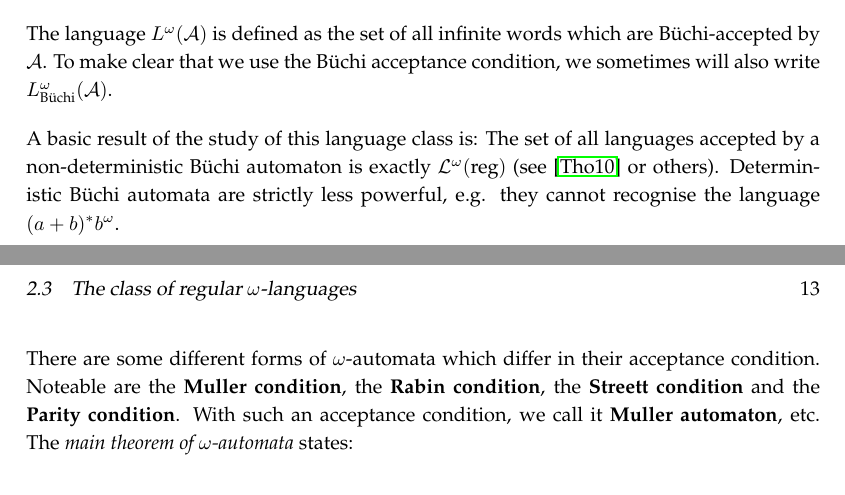
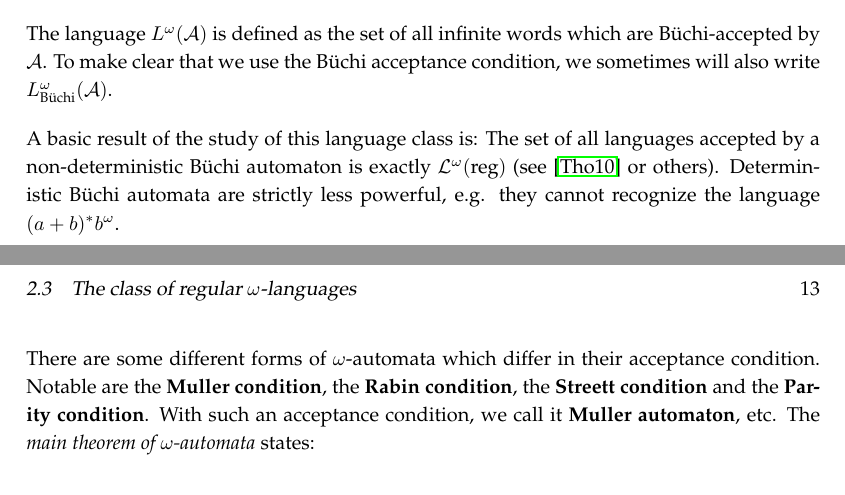
Before and after one commit to albertz/diplom-thesis-automata, a LaTeX document (index.tex, which reads reg-omega-lang.tex): two parts of pages 14 and 15 of 77, joined at a grey line, cut so that both start at the same text. Compiled offline with pdfLaTeX.

Commit message:
more omega

```diff
--- a/reg-omega-lang.tex
+++ b/reg-omega-lang.tex
@@ -197,9 +197,9 @@ An automaton $\A = (Q, \Sigma, q_0, \Delta, F)$ \defword{Büchi-accepts} an infi
 The language $L^\omega(\A)$ is defined as the set of all infinite words which are Büchi-accepted by  $\A$. To make clear that we use the Büchi acceptance condition, we sometimes will also write $L^\omega_\text{Büchi}(\A)$.
 
 A basic result of the study of this language class is: The set of all languages accepted by a non-deterministic Büchi automaton is exactly $\LangOreg$ (see \cite{InfCompR101} or others). %S218
-Deterministic Büchi automata are strictly less powerful, e.g. they cannot recognise the language $(a+b)^* b^\omega$.
+Deterministic Büchi automata are strictly less powerful, e.g. they cannot recognize the language $(a+b)^* b^\omega$.
 
-There are some different forms of $\omega$-automata which differ in their acceptance condition. Noteable are the \defword{Muller condition}, the \defword{Rabin condition}, the \defword{Streett condition} and the \defword{Parity condition}. With such an acceptance condition, we call it \defword{Muller automaton}, etc. The \emph{main theorem of $\omega$-automata} states:
+There are some different forms of $\omega$-automata which differ in their acceptance condition. Notable are the \defword{Muller condition}, the \defword{Rabin condition}, the \defword{Streett condition} and the \defword{Parity condition}. With such an acceptance condition, we call it \defword{Muller automaton}, etc. The \emph{main theorem of $\omega$-automata} states:
 \begin{itemize}
 \item Non-deterministic Büchi automata,
 \item a boolean combination of deterministic Büchi automata,
```
